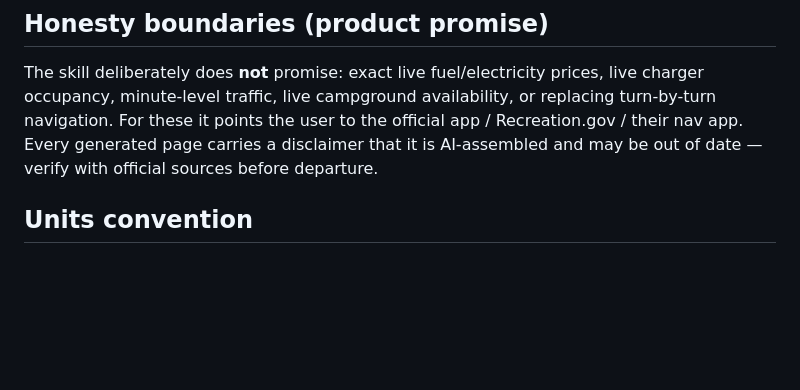
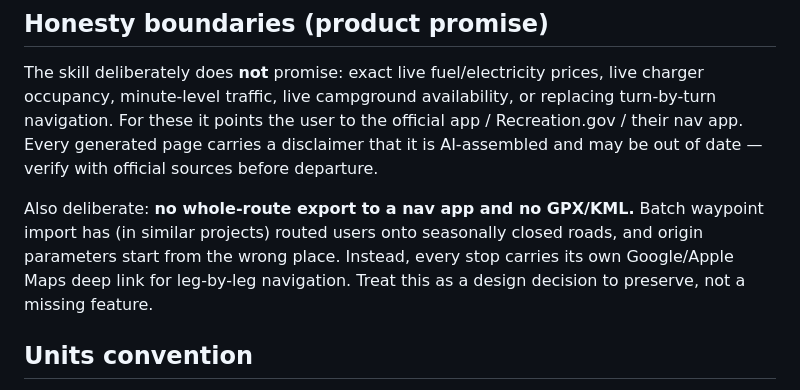
Before and after one commit to Waybox-AI/roadtrip-skill, a Markdown page: CONTEXT.md, the part around one of its changes. Rendered like a GitHub page; blank space fills up the shorter version.

```diff
--- a/CONTEXT.md
+++ b/CONTEXT.md
@@ -71,6 +123,12 @@ turn-by-turn navigation. For these it points the user to the official app /
 Recreation.gov / their nav app. Every generated page carries a disclaimer that it is
 AI-assembled and may be out of date — verify with official sources before departure.
 
+Also deliberate: **no whole-route export to a nav app and no GPX/KML.** Batch waypoint
+import has (in similar projects) routed users onto seasonally closed roads, and origin
+parameters start from the wrong place. Instead, every stop carries its own Google/Apple
+Maps deep link for leg-by-leg navigation. Treat this as a design decision to preserve,
+not a missing feature.
+
 ## Units convention
 
 Miles / °F / MPG / USD by default; switch to km / °C / local currency on
```
Also changed, not shown: other parts of CONTEXT.md (+52 -0 lines).
